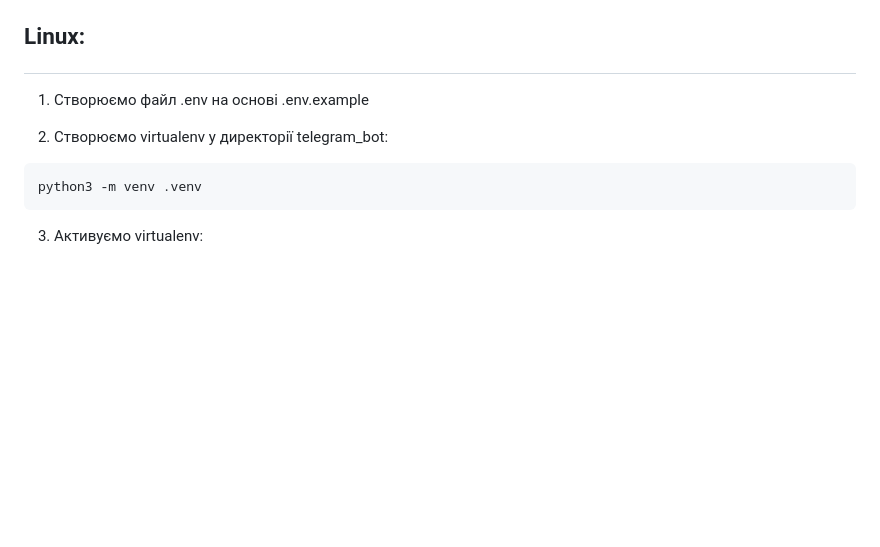
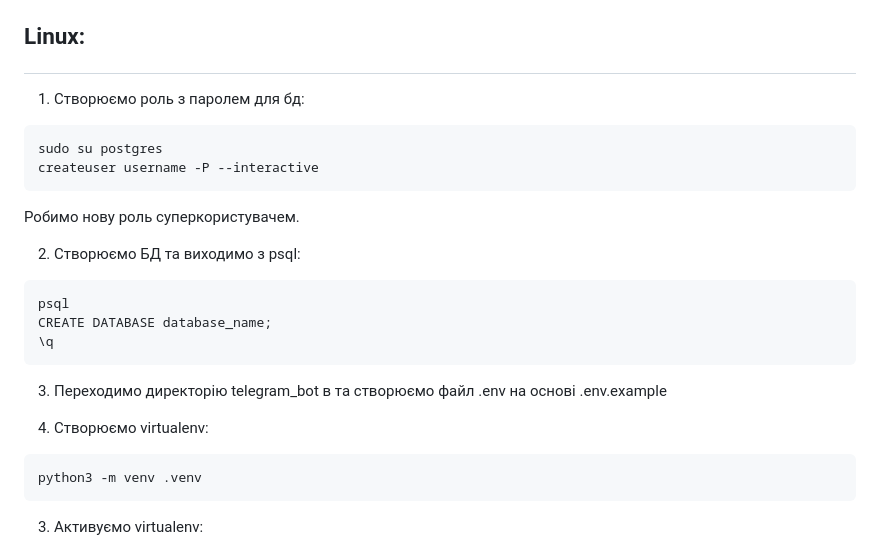
Before and after one commit to Nikita88575/Telegram_Bot_with_Flask, a Markdown page: README.md, the part around the change. Drawn GitHub-style; blank space fills up the shorter version.

````diff
--- a/README.md
+++ b/README.md
@@ -40,9 +40,25 @@
 
 ## <p>Linux:</p>
 
-1) Створюємо файл .env на основі .env.example
+1) Створюємо роль з паролем для бд:
 
-2) Створюємо virtualenv у директорії telegram_bot:
+```
+sudo su postgres
+createuser username -P --interactive
+```
+Робимо нову роль суперкористувачем.
+
+2) Створюємо БД та виходимо з psql:
+
+```
+psql
+CREATE DATABASE database_name;
+\q
+```
+
+3) Переходимо директорію telegram_bot в та створюємо файл .env на основі .env.example
+
+2) Створюємо virtualenv:
 
 ```
 python3 -m venv .venv
````
